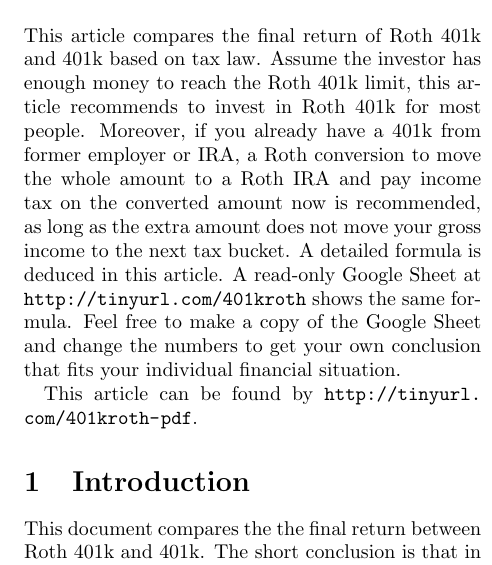
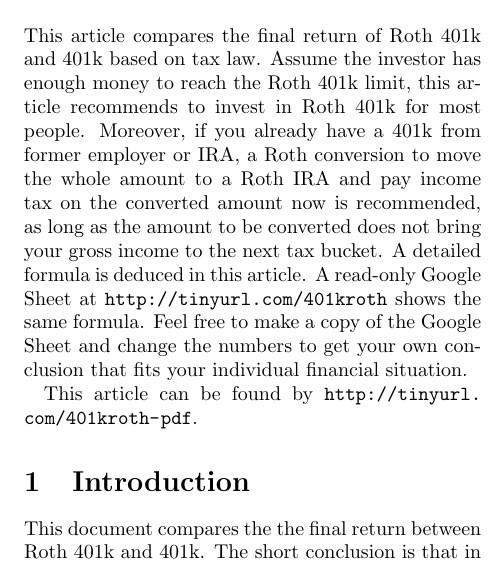
Before and after one commit to wew036/roth401k, a LaTeX document (roth401k.tex): part of one column of page 1 of 4, cut so that both start at the same text. Compiled offline with LaTeX, dvips and Ghostscript.

Commit message:
minor rewording

```diff
--- a/roth401k.tex
+++ b/roth401k.tex
@@ -42,7 +42,7 @@
 \maketitle
 
 \abstract{
-  This article compares the final return of Roth 401k and 401k based on tax law. Assume the investor has enough money to reach the Roth 401k limit, this article recommends to invest in Roth 401k for most people. Moreover, if you already have a 401k from former employer or IRA, a Roth conversion to move the whole amount to a Roth IRA and pay income tax on the converted amount now is recommended, as long as the extra amount does not move your gross income to the next tax bucket. A detailed formula is deduced in this article. A read-only Google Sheet at \url{http://tinyurl.com/401kroth} shows the same formula. Feel free to make a copy of the Google Sheet and change the numbers to get your own conclusion that fits your individual financial situation.
+  This article compares the final return of Roth 401k and 401k based on tax law. Assume the investor has enough money to reach the Roth 401k limit, this article recommends to invest in Roth 401k for most people. Moreover, if you already have a 401k from former employer or IRA, a Roth conversion to move the whole amount to a Roth IRA and pay income tax on the converted amount now is recommended, as long as the amount to be converted does not bring your gross income to the next tax bucket. A detailed formula is deduced in this article. A read-only Google Sheet at \url{http://tinyurl.com/401kroth} shows the same formula. Feel free to make a copy of the Google Sheet and change the numbers to get your own conclusion that fits your individual financial situation.
 
   This article can be found by \url{http://tinyurl.com/401kroth-pdf}.
 }
```
Also changed, not shown: roth401k.pdf.
